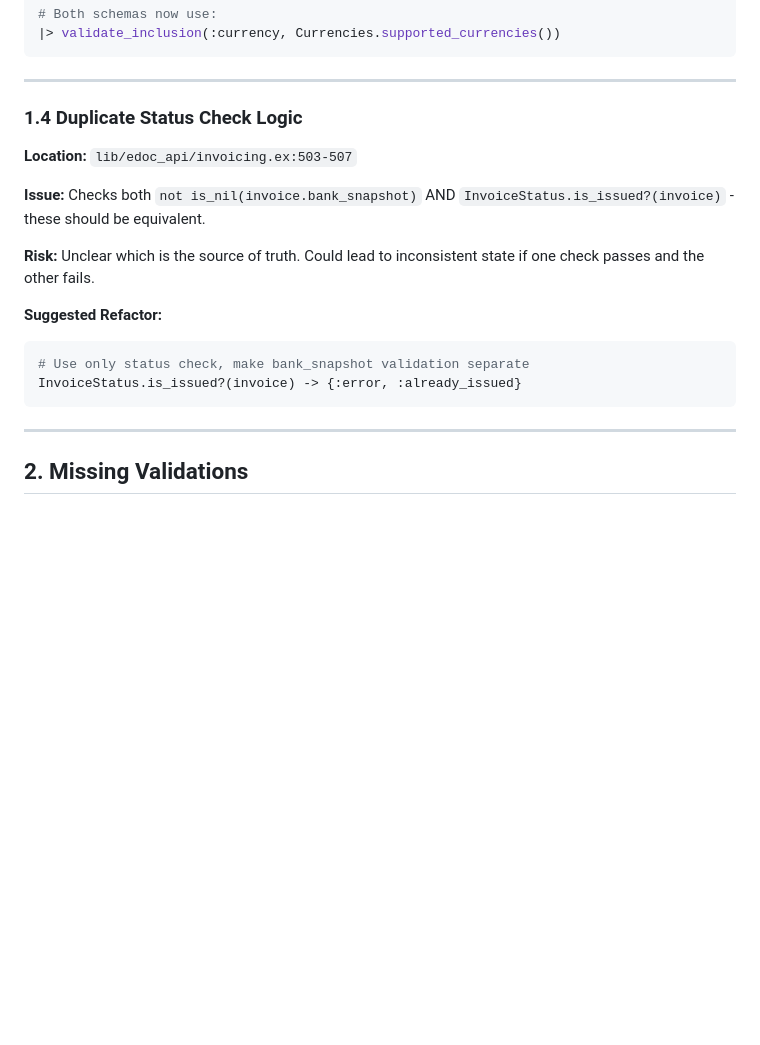
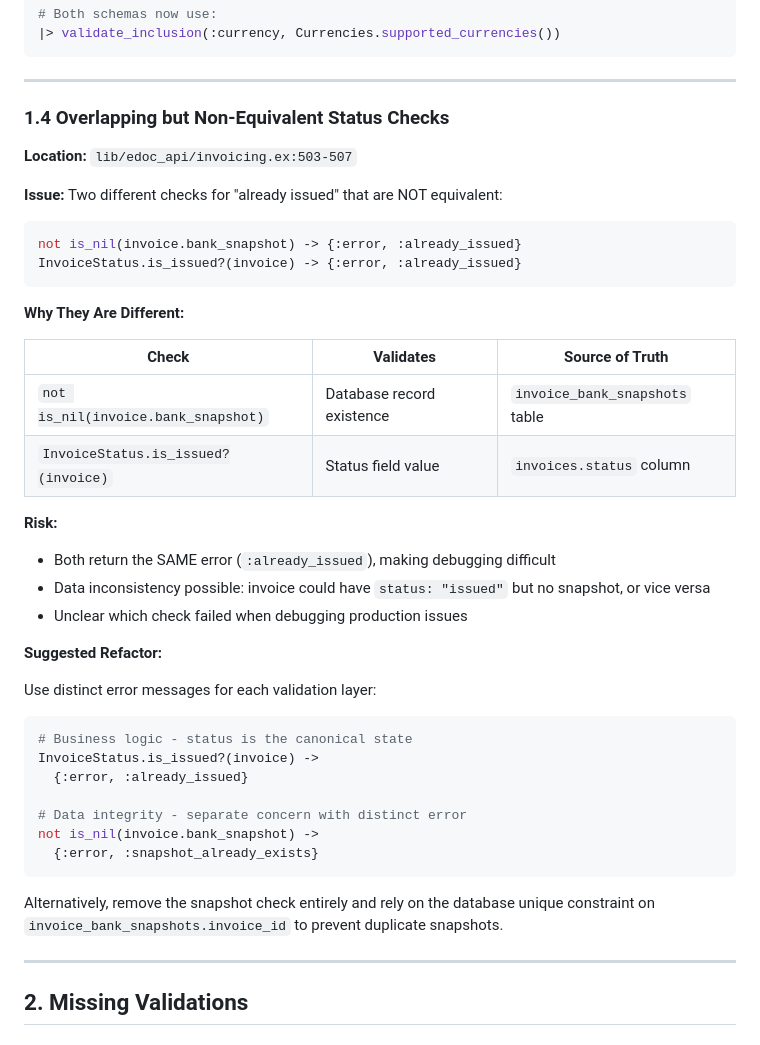
Before and after one commit to b13v/e-doc, a Markdown page: edoc_api/edoc_audit_report.md, the part around the change. Drawn GitHub-style; blank space fills up the shorter version.

Commit message:
docs(audit): correct section 1.4 explanation of status checks
- Clarify that bank_snapshot check and InvoiceStatus.is_issued? are NOT equivalent
- Explain they validate different things (data integrity vs business state)
- Suggest distinct error messages for each validation layer

````diff
--- a/edoc_api/edoc_audit_report.md
+++ b/edoc_api/edoc_audit_report.md
@@ -67,20 +67,45 @@
 
 ---
 
-### 1.4 Duplicate Status Check Logic
+### 1.4 Overlapping but Non-Equivalent Status Checks
 
 **Location:** `lib/edoc_api/invoicing.ex:503-507`
 
-**Issue:** Checks both `not is_nil(invoice.bank_snapshot)` AND `InvoiceStatus.is_issued?(invoice)` - these should be equivalent.
+**Issue:** Two different checks for "already issued" that are NOT equivalent:
 
-**Risk:** Unclear which is the source of truth. Could lead to inconsistent state if one check passes and the other fails.
+```elixir
+not is_nil(invoice.bank_snapshot) -> {:error, :already_issued}
+InvoiceStatus.is_issued?(invoice) -> {:error, :already_issued}
+```
+
+**Why They Are Different:**
+
+| Check                               | Validates                 | Source of Truth                |
+| ----------------------------------- | ------------------------- | ------------------------------ |
+| `not is_nil(invoice.bank_snapshot)` | Database record existence | `invoice_bank_snapshots` table |
+| `InvoiceStatus.is_issued?(invoice)` | Status field value        | `invoices.status` column       |
+
+**Risk:**
+
+- Both return the SAME error (`:already_issued`), making debugging difficult
+- Data inconsistency possible: invoice could have `status: "issued"` but no snapshot, or vice versa
+- Unclear which check failed when debugging production issues
 
 **Suggested Refactor:**
 
+Use distinct error messages for each validation layer:
+
 ```elixir
-# Use only status check, make bank_snapshot validation separate
-InvoiceStatus.is_issued?(invoice) -> {:error, :already_issued}
+# Business logic - status is the canonical state
+InvoiceStatus.is_issued?(invoice) ->
+  {:error, :already_issued}
+
+# Data integrity - separate concern with distinct error
+not is_nil(invoice.bank_snapshot) ->
+  {:error, :snapshot_already_exists}
 ```
+
+Alternatively, remove the snapshot check entirely and rely on the database unique constraint on `invoice_bank_snapshots.invoice_id` to prevent duplicate snapshots.
 
 ---
 
````
